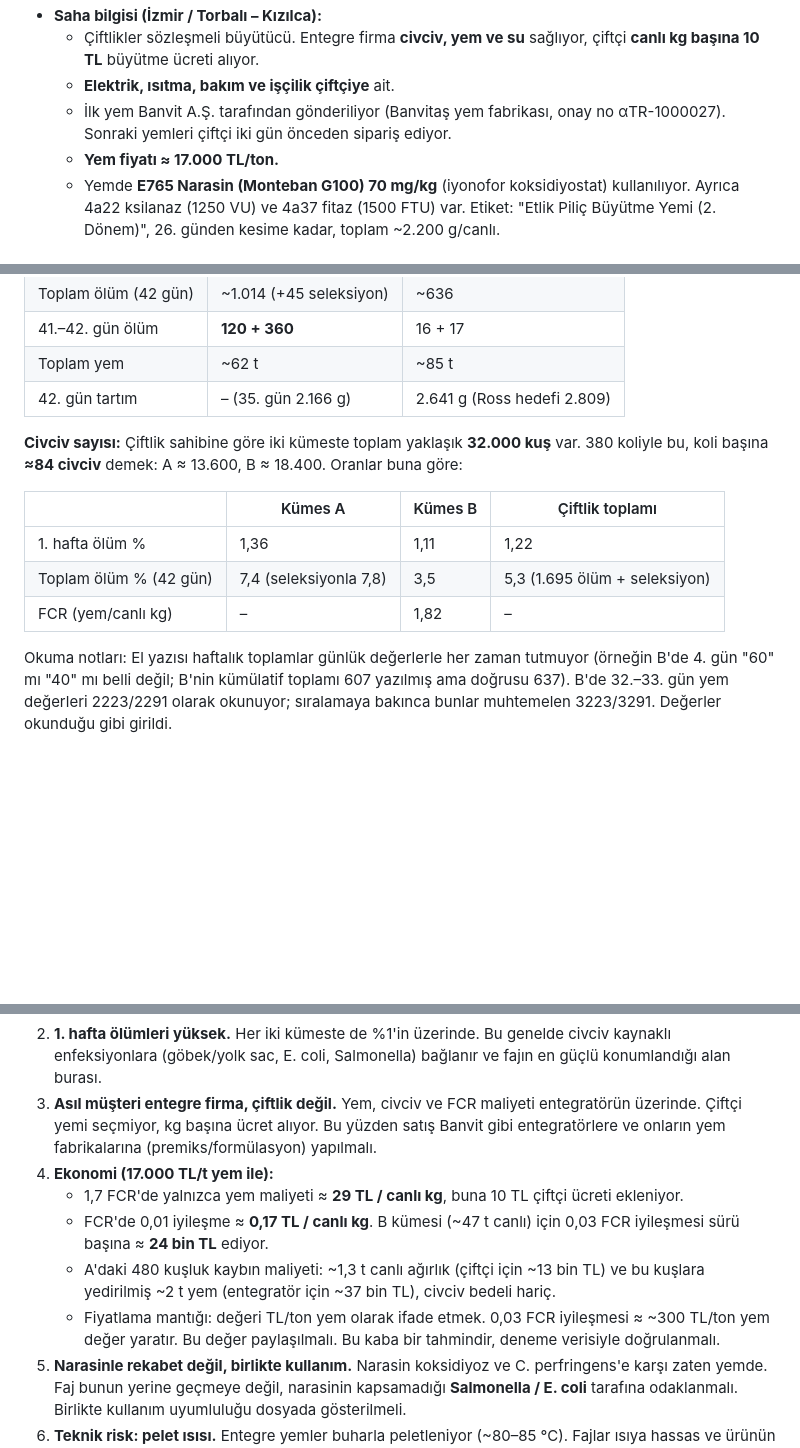
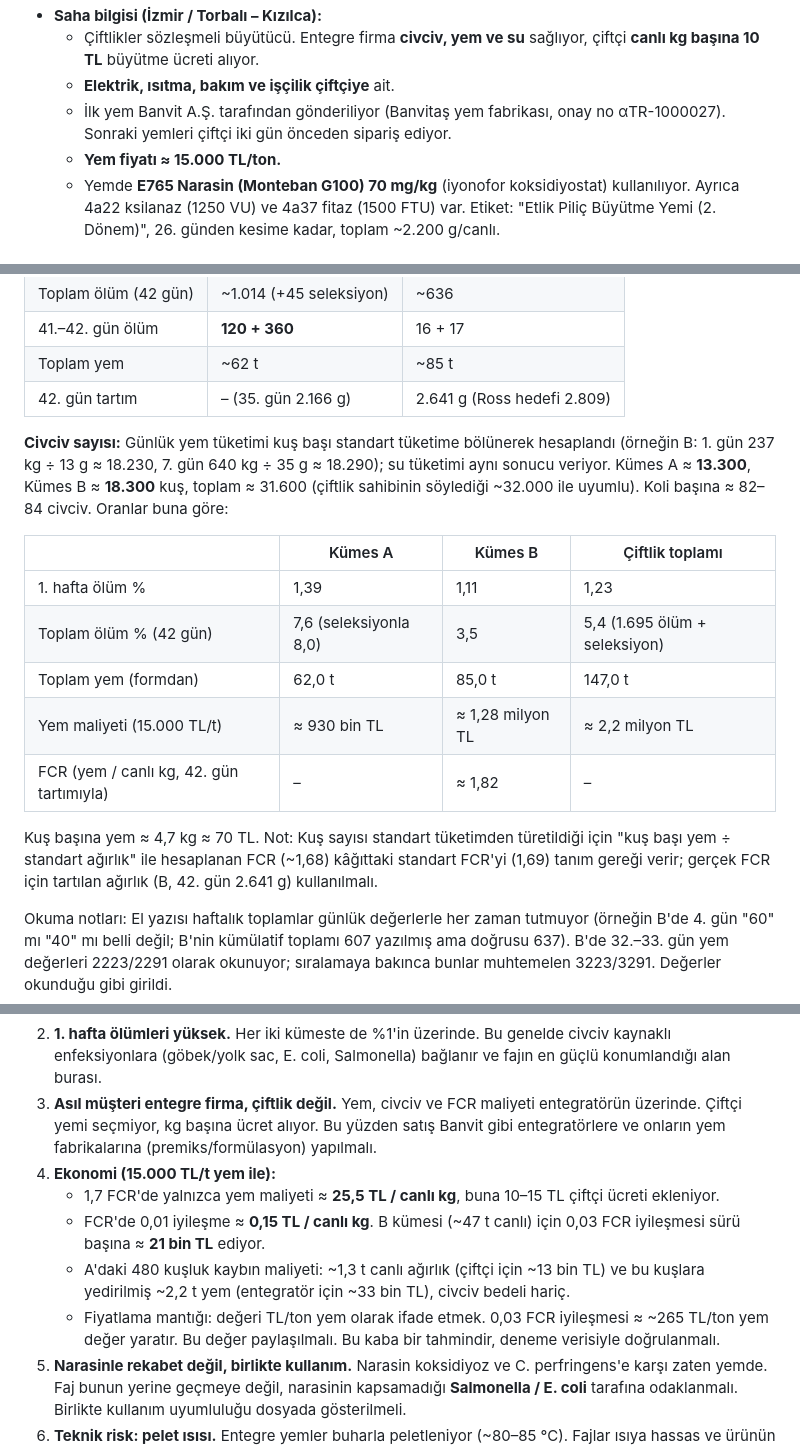
Before and after one commit to baranndurmazer-creator/enzablok, a Markdown page: fagovet/saha-verisi-torbali-2026.md, 3 parts joined by grey strips. Drawn GitHub-style; blank space fills up the shorter version.

Commit message:
Saha verisi: yem/su ile doğrulanan sürü sayıları (A ≈ 13.300, B ≈ 18.300) ve 15.000 TL/t yem fiyatı
Co-Authored-By: Claude Opus 5.5 <noreply@anthropic.com>
Claude-Session: https://claude.ai/code/session_0114uWDiHarWJxS1Q98HFLKd

```diff
--- a/fagovet/saha-verisi-torbali-2026.md
+++ b/fagovet/saha-verisi-torbali-2026.md
@@ -9,7 +9,7 @@
   - Çiftlikler sözleşmeli büyütücü. Entegre firma **civciv, yem ve su** sağlıyor, çiftçi **canlı kg başına 10 TL** büyütme ücreti alıyor.
   - **Elektrik, ısıtma, bakım ve işçilik çiftçiye** ait.
   - İlk yem Banvit A.Ş. tarafından gönderiliyor (Banvitaş yem fabrikası, onay no αTR-1000027). Sonraki yemleri çiftçi iki gün önceden sipariş ediyor.
-  - **Yem fiyatı ≈ 17.000 TL/ton.**
+  - **Yem fiyatı ≈ 15.000 TL/ton.**
   - Yemde **E765 Narasin (Monteban G100) 70 mg/kg** (iyonofor koksidiyostat) kullanılıyor. Ayrıca 4a22 ksilanaz (1250 VU) ve 4a37 fitaz (1500 FTU) var. Etiket: "Etlik Piliç Büyütme Yemi (2. Dönem)", 26. günden kesime kadar, toplam ~2.200 g/canlı.
 
 ## 2. Kümes verileri (8 Ağustos – 18 Eylül 2026, 42 gün)
@@ -24,13 +24,17 @@ Ham veriler: [`veri/kumes_A_162koli.csv`](veri/kumes_A_162koli.csv), [`veri/kume
 | Toplam yem | ~62 t | ~85 t |
 | 42. gün tartım | – (35. gün 2.166 g) | 2.641 g (Ross hedefi 2.809) |
 
-**Civciv sayısı:** Çiftlik sahibine göre iki kümeste toplam yaklaşık **32.000 kuş** var. 380 koliyle bu, koli başına **≈84 civciv** demek: A ≈ 13.600, B ≈ 18.400. Oranlar buna göre:
+**Civciv sayısı:** Günlük yem tüketimi kuş başı standart tüketime bölünerek hesaplandı (örneğin B: 1. gün 237 kg ÷ 13 g ≈ 18.230, 7. gün 640 kg ÷ 35 g ≈ 18.290); su tüketimi aynı sonucu veriyor. Kümes A ≈ **13.300**, Kümes B ≈ **18.300** kuş, toplam ≈ 31.600 (çiftlik sahibinin söylediği ~32.000 ile uyumlu). Koli başına ≈ 82–84 civciv. Oranlar buna göre:
 
 | | Kümes A | Kümes B | Çiftlik toplamı |
 |---|---|---|---|
-| 1. hafta ölüm % | 1,36 | 1,11 | 1,22 |
-| Toplam ölüm % (42 gün) | 7,4 (seleksiyonla 7,8) | 3,5 | 5,3 (1.695 ölüm + seleksiyon) |
-| FCR (yem/canlı kg) | – | 1,82 | – |
+| 1. hafta ölüm % | 1,39 | 1,11 | 1,23 |
+| Toplam ölüm % (42 gün) | 7,6 (seleksiyonla 8,0) | 3,5 | 5,4 (1.695 ölüm + seleksiyon) |
+| Toplam yem (formdan) | 62,0 t | 85,0 t | 147,0 t |
+| Yem maliyeti (15.000 TL/t) | ≈ 930 bin TL | ≈ 1,28 milyon TL | ≈ 2,2 milyon TL |
+| FCR (yem / canlı kg, 42. gün tartımıyla) | – | ≈ 1,82 | – |
+
+Kuş başına yem ≈ 4,7 kg ≈ 70 TL. Not: Kuş sayısı standart tüketimden türetildiği için "kuş başı yem ÷ standart ağırlık" ile hesaplanan FCR (~1,68) kâğıttaki standart FCR'yi (1,69) tanım gereği verir; gerçek FCR için tartılan ağırlık (B, 42. gün 2.641 g) kullanılmalı.
 
 Okuma notları: El yazısı haftalık toplamlar günlük değerlerle her zaman tutmuyor (örneğin B'de 4. gün "60" mı "40" mı belli değil; B'nin kümülatif toplamı 607 yazılmış ama doğrusu 637). B'de 32.–33. gün yem değerleri 2223/2291 olarak okunuyor; sıralamaya bakınca bunlar muhtemelen 3223/3291. Değerler okunduğu gibi girildi.
 
@@ -39,11 +43,11 @@ Okuma notları: El yazısı haftalık toplamlar günlük değerlerle her zaman t
 1. **Kümes A'daki son iki gün en önemli bulgu.** 41. ve 42. günde 480 ölüm var, bu sürünün %3–4'ü demek. Yem tüketimi düşmemiş, bu da akut bir olaya işaret ediyor (sıcak stres, hastalık ya da kesim/yükleme kayıpları). Sebep E. coli, Salmonella veya C. perfringens çıkarsa bu, ürünün tam kullanım senaryosu olur.
 2. **1. hafta ölümleri yüksek.** Her iki kümeste de %1'in üzerinde. Bu genelde civciv kaynaklı enfeksiyonlara (göbek/yolk sac, E. coli, Salmonella) bağlanır ve fajın en güçlü konumlandığı alan burası.
 3. **Asıl müşteri entegre firma, çiftlik değil.** Yem, civciv ve FCR maliyeti entegratörün üzerinde. Çiftçi yemi seçmiyor, kg başına ücret alıyor. Bu yüzden satış Banvit gibi entegratörlere ve onların yem fabrikalarına (premiks/formülasyon) yapılmalı.
-4. **Ekonomi (17.000 TL/t yem ile):**
-   - 1,7 FCR'de yalnızca yem maliyeti ≈ **29 TL / canlı kg**, buna 10 TL çiftçi ücreti ekleniyor.
-   - FCR'de 0,01 iyileşme ≈ **0,17 TL / canlı kg**. B kümesi (~47 t canlı) için 0,03 FCR iyileşmesi sürü başına ≈ **24 bin TL** ediyor.
-   - A'daki 480 kuşluk kaybın maliyeti: ~1,3 t canlı ağırlık (çiftçi için ~13 bin TL) ve bu kuşlara yedirilmiş ~2 t yem (entegratör için ~37 bin TL), civciv bedeli hariç.
-   - Fiyatlama mantığı: değeri TL/ton yem olarak ifade etmek. 0,03 FCR iyileşmesi ≈ ~300 TL/ton yem değer yaratır. Bu değer paylaşılmalı. Bu kaba bir tahmindir, deneme verisiyle doğrulanmalı.
+4. **Ekonomi (15.000 TL/t yem ile):**
+   - 1,7 FCR'de yalnızca yem maliyeti ≈ **25,5 TL / canlı kg**, buna 10–15 TL çiftçi ücreti ekleniyor.
+   - FCR'de 0,01 iyileşme ≈ **0,15 TL / canlı kg**. B kümesi (~47 t canlı) için 0,03 FCR iyileşmesi sürü başına ≈ **21 bin TL** ediyor.
+   - A'daki 480 kuşluk kaybın maliyeti: ~1,3 t canlı ağırlık (çiftçi için ~13 bin TL) ve bu kuşlara yedirilmiş ~2,2 t yem (entegratör için ~33 bin TL), civciv bedeli hariç.
+   - Fiyatlama mantığı: değeri TL/ton yem olarak ifade etmek. 0,03 FCR iyileşmesi ≈ ~265 TL/ton yem değer yaratır. Bu değer paylaşılmalı. Bu kaba bir tahmindir, deneme verisiyle doğrulanmalı.
 5. **Narasinle rekabet değil, birlikte kullanım.** Narasin koksidiyoz ve C. perfringens'e karşı zaten yemde. Faj bunun yerine geçmeye değil, narasinin kapsamadığı **Salmonella / E. coli** tarafına odaklanmalı. Birlikte kullanım uyumluluğu dosyada gösterilmeli.
 6. **Teknik risk: pelet ısısı.** Entegre yemler buharla peletleniyor (~80–85 °C). Fajlar ısıya hassas ve ürünün saklama koşulu +2–8 °C. Ürün yem fabrikasında karıştırılırsa büyük olasılıkla etkisini kaybeder. Seçenekler: **içme suyu yoluyla uygulama** (BAFASAL da suyla veriliyor) veya pelet sonrası sıvı uygulama (PPLA). Uygulama yolu ruhsat dosyasıyla uyumlu olmalı.
 7. **Hazır saha denemesi altyapısı.** Bu kayıt formları Ross/Cobb hedefleriyle birlikte günlük ölüm, yem, su ve tartım tutuyor. Aynı çiftlikte bir kümes uygulama, diğeri kontrol olacak şekilde bir sonraki sürüde deneme yapılabilir. Ölçülecekler: 1. hafta ölüm, toplam ölüm, FCR, 42. gün ağırlık, Salmonella svabı. Türkiye'den gelen saha verisi hem TAGEM dosyasını hem satış görüşmelerini güçlendirir.
```
Also changed, not shown: other parts of fagovet/saha-verisi-torbali-2026.md (+1 -1 lines).
